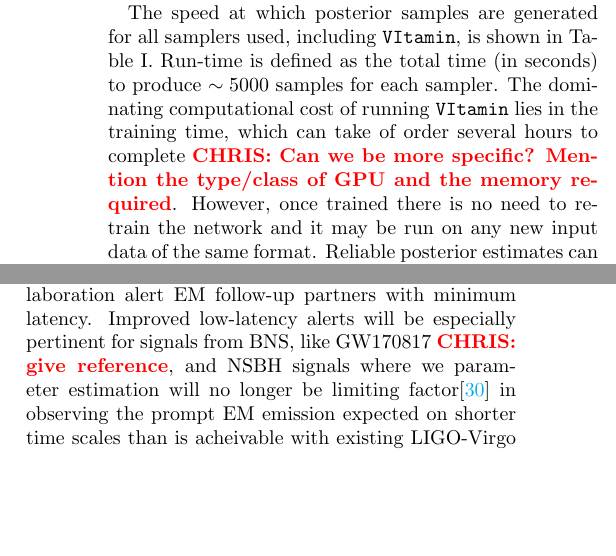
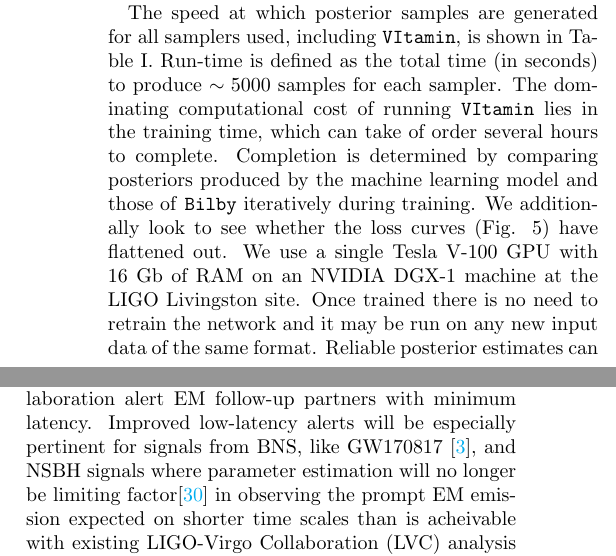
Before and after one commit to hagabbar/VItamin_paper, a LaTeX paper (VItamin.tex): two parts of the columns of page 4 of 10, joined at a grey line, cut so that both start at the same text, the shorter picture padded with empty space. Compiled offline with pdfLaTeX.

Commit message:
Addressed a few more comments from Chris

```diff
--- a/VItamin.tex
+++ b/VItamin.tex
@@ -561,9 +561,14 @@ The speed at which posterior samples are generated for all samplers used,
 including \texttt{VItamin}, is shown in Table~\ref{Tab:speed}. Run-time is
 defined as the total time (in seconds) to produce $\sim 5000$ samples for each
 sampler. The dominating computational cost of running \texttt{VItamin} lies in
-the training time, which can take of order several hours to complete~\chris{Can
-we be more specific? Mention the type/class of GPU and the memory required}.
-However, once trained there is no need to retrain the network and it may be run
+the training time, which can take of order several hours to complete.
+Completion is determined by comparing posteriors produced
+by the machine learning model and those of \texttt{Bilby} iteratively
+during training. We
+additionally look to see whether the loss curves (Fig. \ref{fig:loss_log}) have flattened out. We use a single Tesla
+V-100 GPU with $16$ Gb of RAM on an NVIDIA DGX-1 machine
+at the LIGO Livingston site.
+Once trained there is no need to retrain the network and it may be run
 on any new input data of the same format. Reliable posterior estimates can then
 be expected if the data contain signals whose true parameters lie within the
 prior space over which the network has been trained and whose noise
@@ -647,7 +652,7 @@ The significance of our results is most evident in the orders of magnitude
 increase in speed over existing approaches. This increase will help the
 LIGO-Virgo collaboration alert \ac{EM} follow-up partners with minimum latency.
 Improved low-latency alerts will be especially pertinent for signals from
-\ac{BNS}, like GW170817~\chris{give reference}, and \ac{NSBH} signals where we
+\ac{BNS}, like GW170817 \cite{PhysRevLett.119.161101}, and \ac{NSBH} signals where
 parameter estimation will no longer be limiting factor\footnote{The complete
 low-latency pipeline includes a number of steps. The process of \ac{GW} data
 aquisition is followed by the transfer of data. There is then the corresponding
```
Also changed, not shown: VItamin.tex (2 more changed lines).
